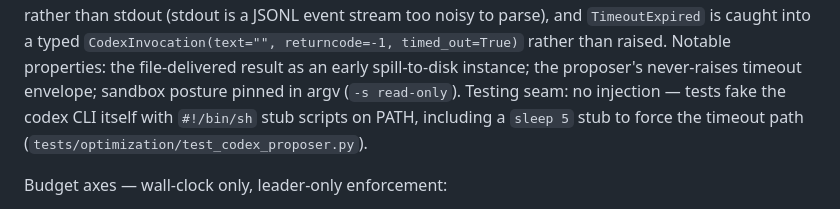
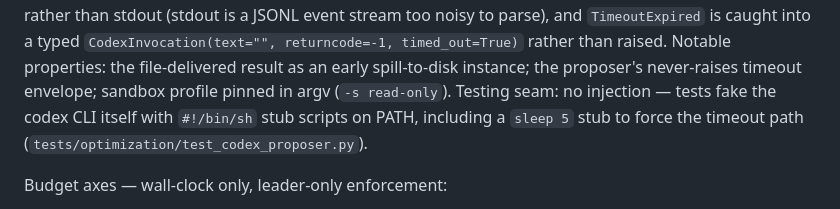
Before and after one commit to danielle-rothermel/dr-exec, a Markdown page: docs/current-implementations.md, the part around the change. GitHub-like rendering.

```diff
--- a/docs/current-implementations.md
+++ b/docs/current-implementations.md
@@ -103,7 +103,7 @@ a JSONL event stream too noisy to parse), and `TimeoutExpired` is caught
 into a typed `CodexInvocation(text="", returncode=-1, timed_out=True)`
 rather than raised. Notable properties: the file-delivered result as an
 early spill-to-disk instance; the proposer's never-raises timeout envelope;
-sandbox posture pinned in argv (`-s read-only`). Testing seam: no
+sandbox profile pinned in argv (`-s read-only`). Testing seam: no
 injection — tests fake the codex CLI itself with `#!/bin/sh` stub scripts
 on PATH, including a `sleep 5` stub to force the timeout path
 (`tests/optimization/test_codex_proposer.py`).
```
Also changed, not shown: docs/target-usecases.md (+9 -3 lines).
